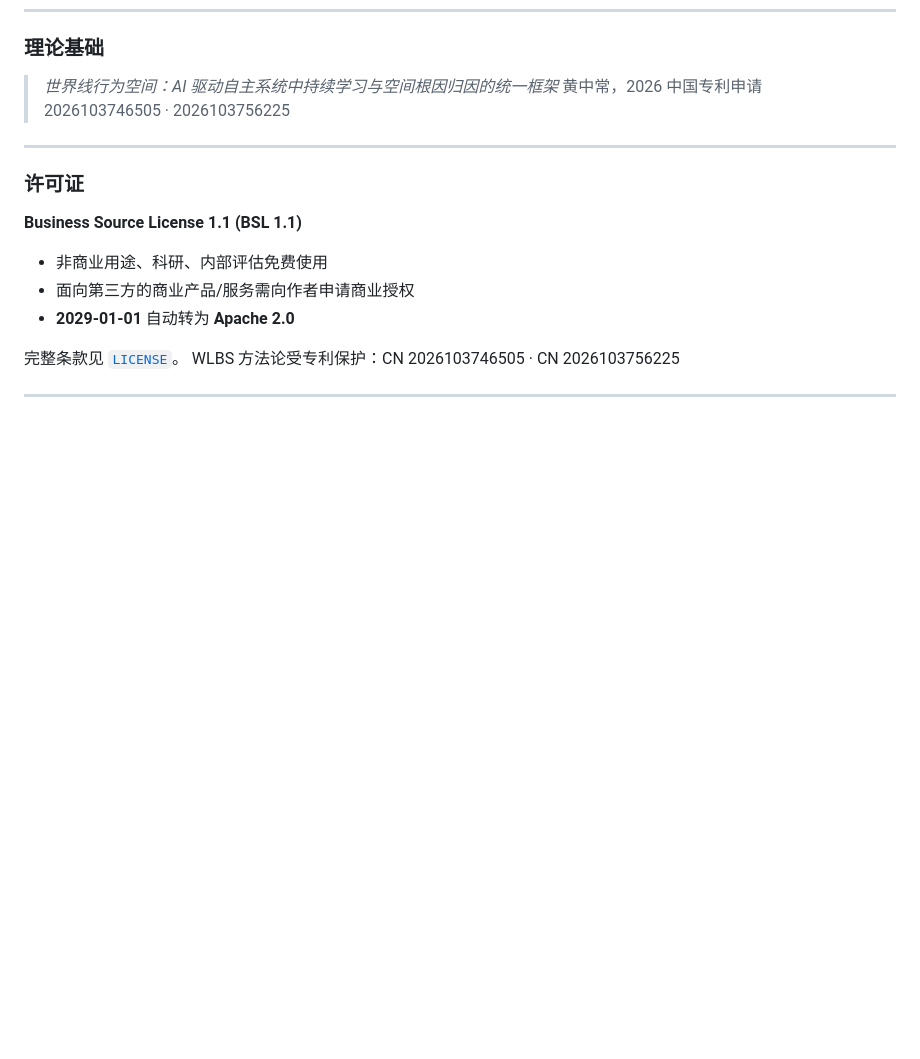
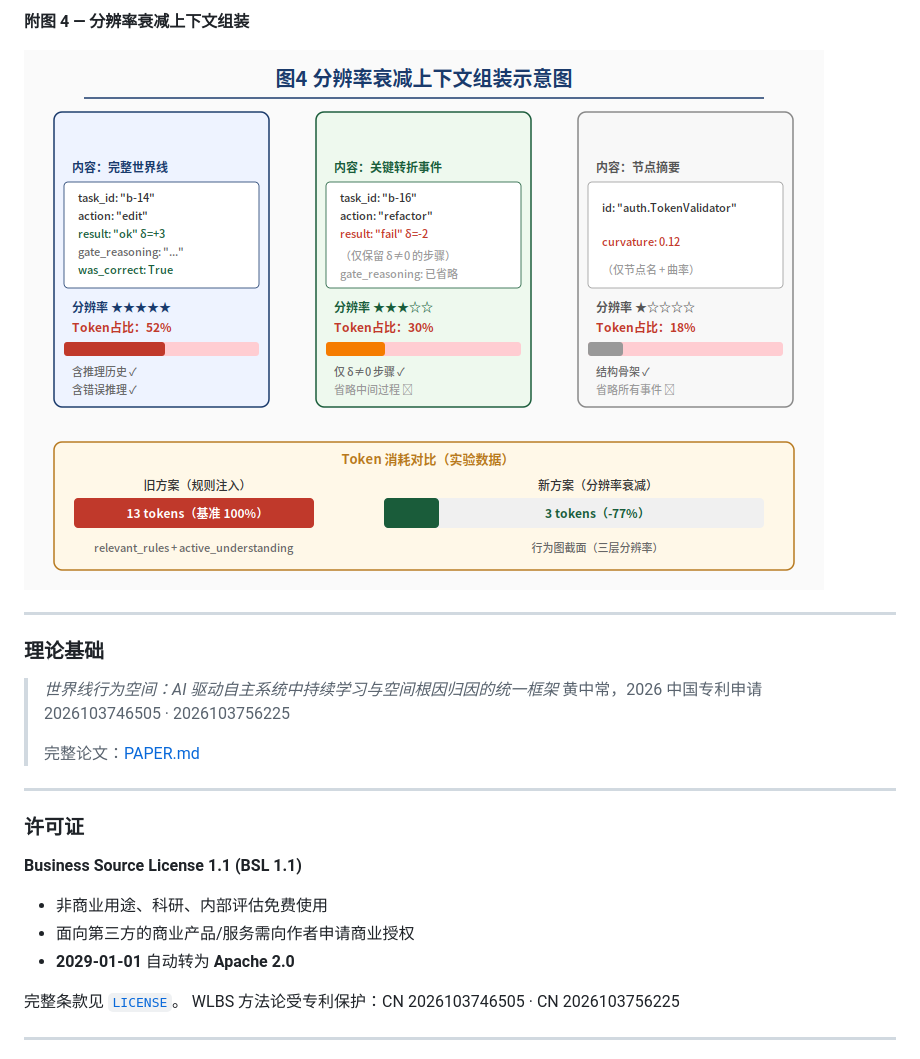
Before and after one commit to val1813/wlbs-cli, a Markdown page: README.md, the part around the change printed below. GitHub-like rendering; pictures changed too: docs/fig4_resolution.png (added); blank space fills up the shorter version.

```diff
--- a/README.md
+++ b/README.md
@@ -392,8 +428,16 @@ python ../wlbs_scan.py . --dist roles rbac
+**附图 4 — 分辨率衰减上下文组装**
+
+![分辨率衰减](docs/fig4_resolution.png)
+
+---
+
 ### 理论基础
 
 > *世界线行为空间：AI 驱动自主系统中持续学习与空间根因归因的统一框架*
 > 黄中常，2026
 > 中国专利申请 2026103746505 · 2026103756225
+>
+> 完整论文：[PAPER.md](PAPER.md)
 
 ---
 
```
Also changed, not shown: other parts of README.md (+37 -1 lines), docs/fig1_architecture.png (added), docs/fig2_worldline.png (added), docs/fig3_backprop.png (added).
